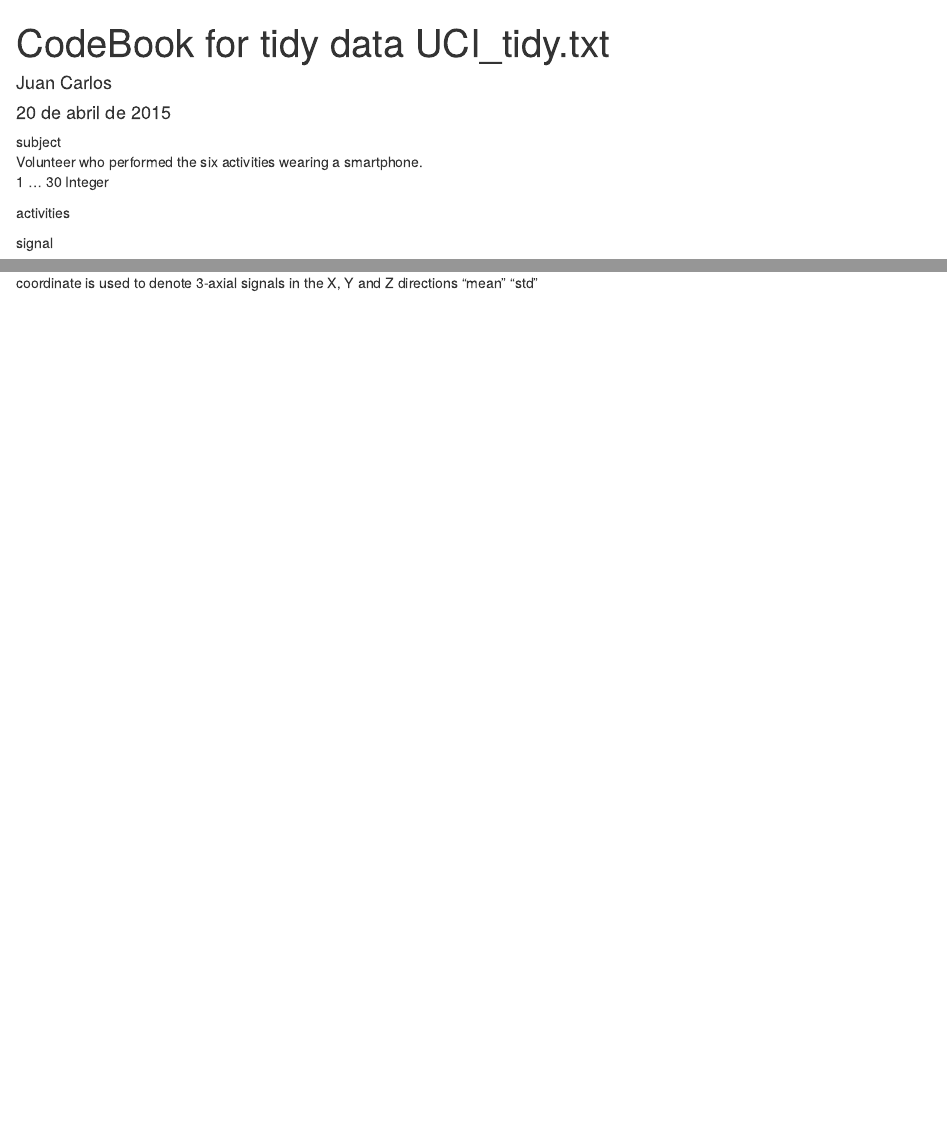
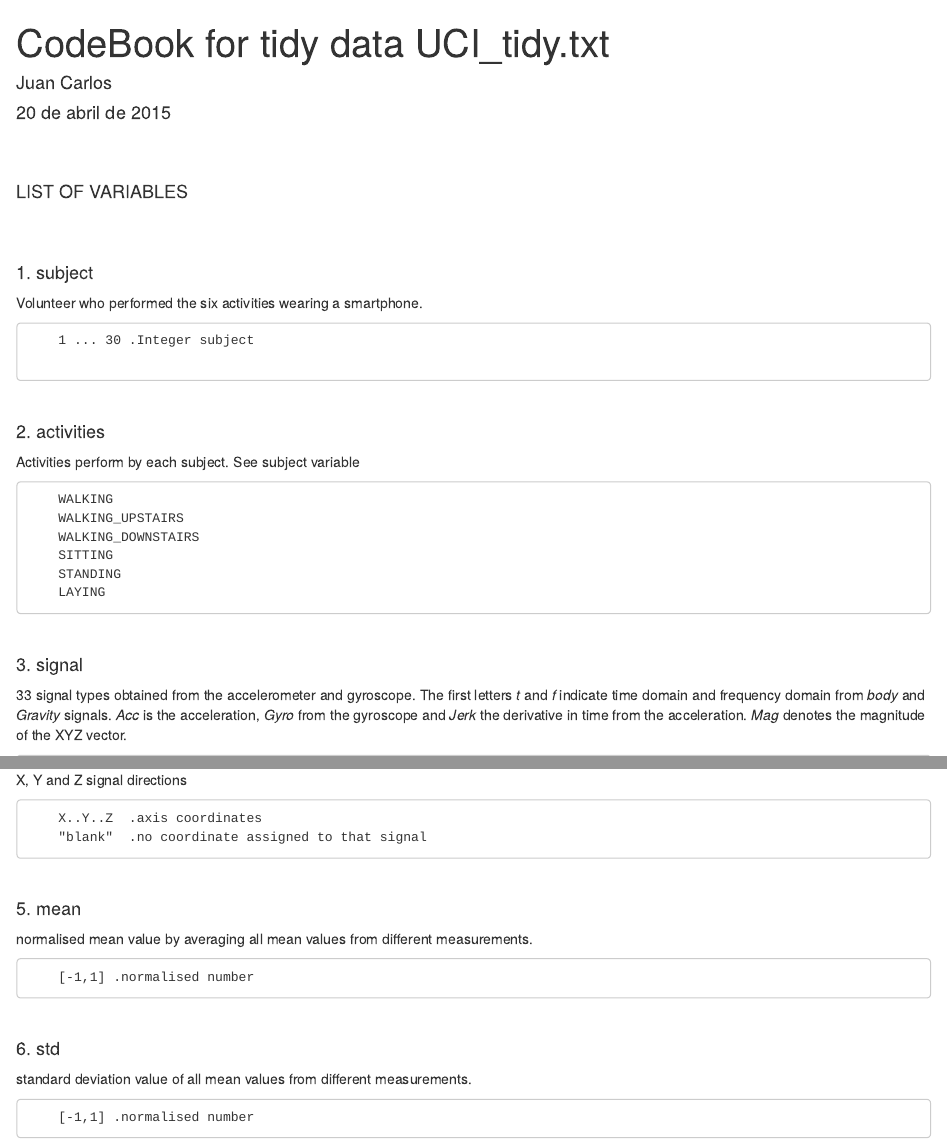
Before and after one commit to Lagomazzini/DataScienceGetAndClean, an R Markdown document (CodeBook.Rmd): the page in a window 1100 px wide, from its top, and a second part further down, joined at a grey line. Rendered offline with R 4.5, knitr and Pandoc, with nearby package versions.

Commit message:
update CodeBook.Rmd

```diff
--- a/CodeBook.Rmd
+++ b/CodeBook.Rmd
@@ -1,3 +1,6 @@
+---
+output: html_document
+---
 ---
 title: "CodeBook for tidy data UCI_tidy.txt "
 author: "Juan Carlos"
@@ -5,14 +8,38 @@
 output: html_document
 ---
 
+&nbsp;
+&nbsp;
 
-subject
-        Volunteer who performed the six activities wearing a smartphone.
-                1 ... 30 Integer
+#### LIST OF VARIABLES
 
-activities
 
-signal
+&nbsp;
+&nbsp;
+
+#### 1. subject
+
+Volunteer who performed the six activities wearing a smartphone.
+
+        1 ... 30 .Integer subject
+
+&nbsp;
+
+#### 2. activities
+
+Activities perform by each subject. See subject variable
+
+        WALKING
+        WALKING_UPSTAIRS
+        WALKING_DOWNSTAIRS
+        SITTING
+        STANDING
+        LAYING
+&nbsp;
+
+#### 3. signal
+
+33 signal types obtained from the accelerometer and gyroscope. The first letters *t* and *f* indicate time domain and frequency domain from *body* and *Gravity* signals. *Acc* is the acceleration, *Gyro* from the gyroscope and *Jerk* the derivative in time from the acceleration. *Mag* denotes the magnitude of the XYZ vector.
 
                 tBodyAcc
                 tBodyAcc
@@ -49,7 +76,3 @@
                 fBodyGyroJerkMag
 
 
-coordinate
-        is used to denote 3-axial signals in the X, Y and Z directions
-"mean"
-"std"
@@ -55,0 +84,20 @@
+X, Y and Z signal directions
+
+        X..Y..Z  .axis coordinates
+        "blank"  .no coordinate assigned to that signal
+&nbsp;
+
+
+#### 5. mean
+
+normalised mean value by averaging all mean values from different measurements.
+
+        [-1,1] .normalised number
+
+&nbsp;
+
+#### 6. std
+
+standard deviation value of all mean values from different measurements.
+
+        [-1,1] .normalised number
```
Also changed, not shown: CodeBook.Rmd (5 more changed lines).
